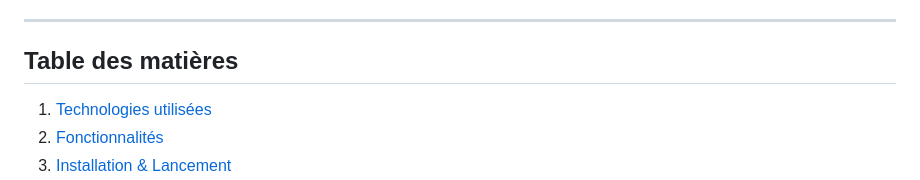
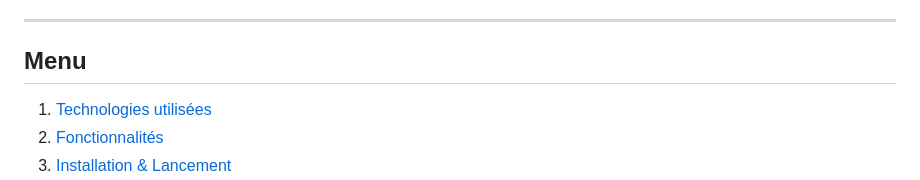
Before and after one commit to Agilicis1/AGRI_SHOP, a Markdown page: README.md, the part around the change. Drawn GitHub-style.

```diff
--- a/README.md
+++ b/README.md
@@ -10,7 +10,7 @@ AGRI SHOP est une application mobile destinée aux agriculteurs, leur offrant un
 
 ---
 
-## Table des matières
+## Menu
 
 1. [Technologies utilisées](#technologies-utilisées)
 2. [Fonctionnalités](#fonctionnalités)
```
